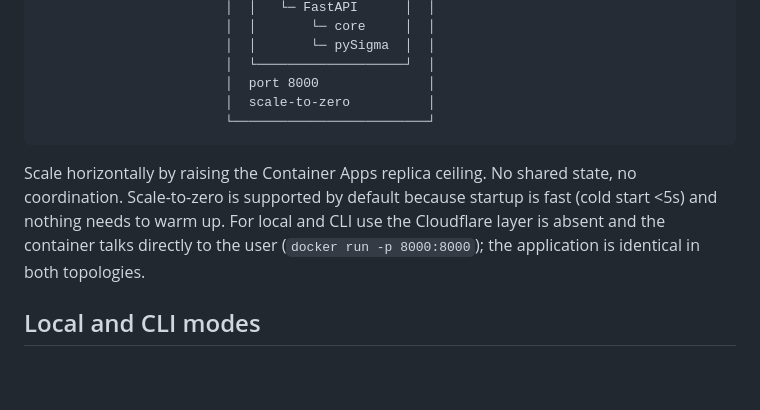
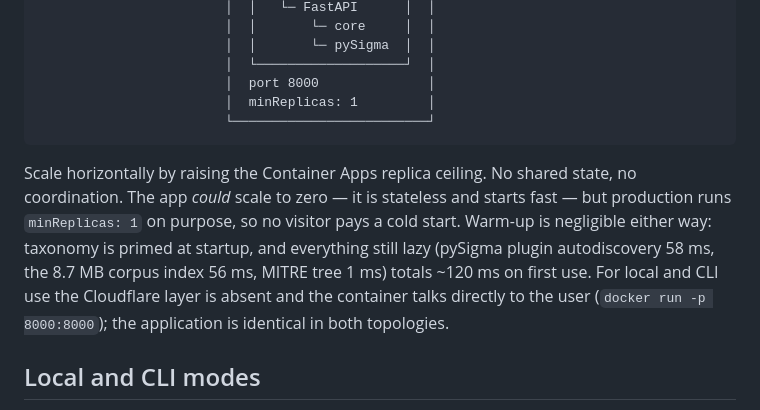
Before and after one commit to davekindof/intel2sigma, a Markdown page: docs/architecture.md, the part around the change. Drawn GitHub-style; blank space fills up the shorter version.

````diff
--- a/docs/architecture.md
+++ b/docs/architecture.md
@@ -120,11 +120,11 @@ Single container, single process. Hosted runs on **Azure Container Apps fronted
                         │  │       └─ pySigma  │  │
                         │  └───────────────────┘  │
                         │  port 8000              │
-                        │  scale-to-zero          │
+                        │  minReplicas: 1         │
                         └─────────────────────────┘
 ```
 
-Scale horizontally by raising the Container Apps replica ceiling. No shared state, no coordination. Scale-to-zero is supported by default because startup is fast (cold start <5s) and nothing needs to warm up. For local and CLI use the Cloudflare layer is absent and the container talks directly to the user (`docker run -p 8000:8000`); the application is identical in both topologies.
+Scale horizontally by raising the Container Apps replica ceiling. No shared state, no coordination. The app *could* scale to zero — it is stateless and starts fast — but production runs `minReplicas: 1` on purpose, so no visitor pays a cold start. Warm-up is negligible either way: taxonomy is primed at startup, and everything still lazy (pySigma plugin autodiscovery 58 ms, the 8.7 MB corpus index 56 ms, MITRE tree 1 ms) totals ~120 ms on first use. For local and CLI use the Cloudflare layer is absent and the container talks directly to the user (`docker run -p 8000:8000`); the application is identical in both topologies.
 
 ## Local and CLI modes
 
````
Also changed, not shown: CLAUDE.md (+1 -1 lines), SPEC.md (+1 -1 lines).
